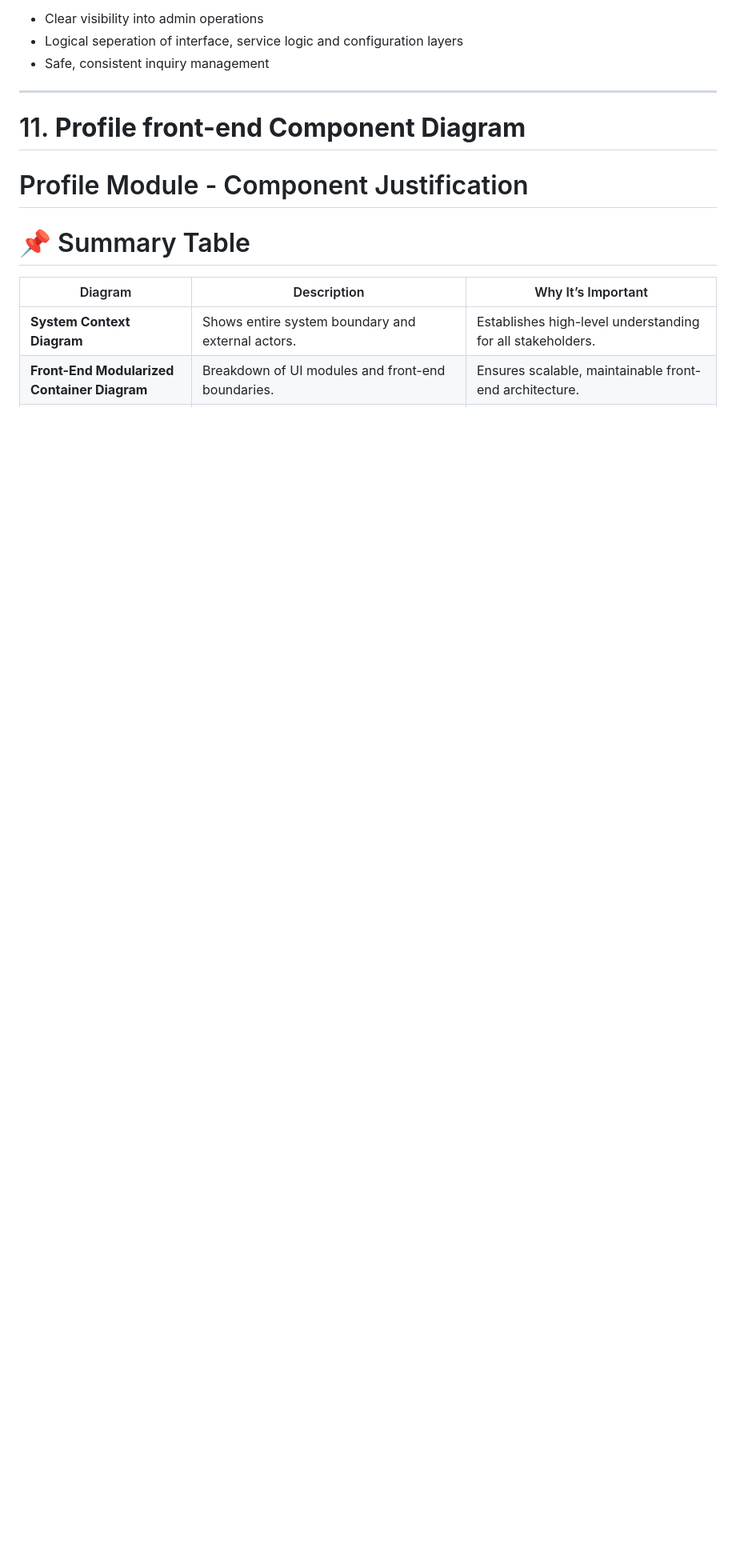
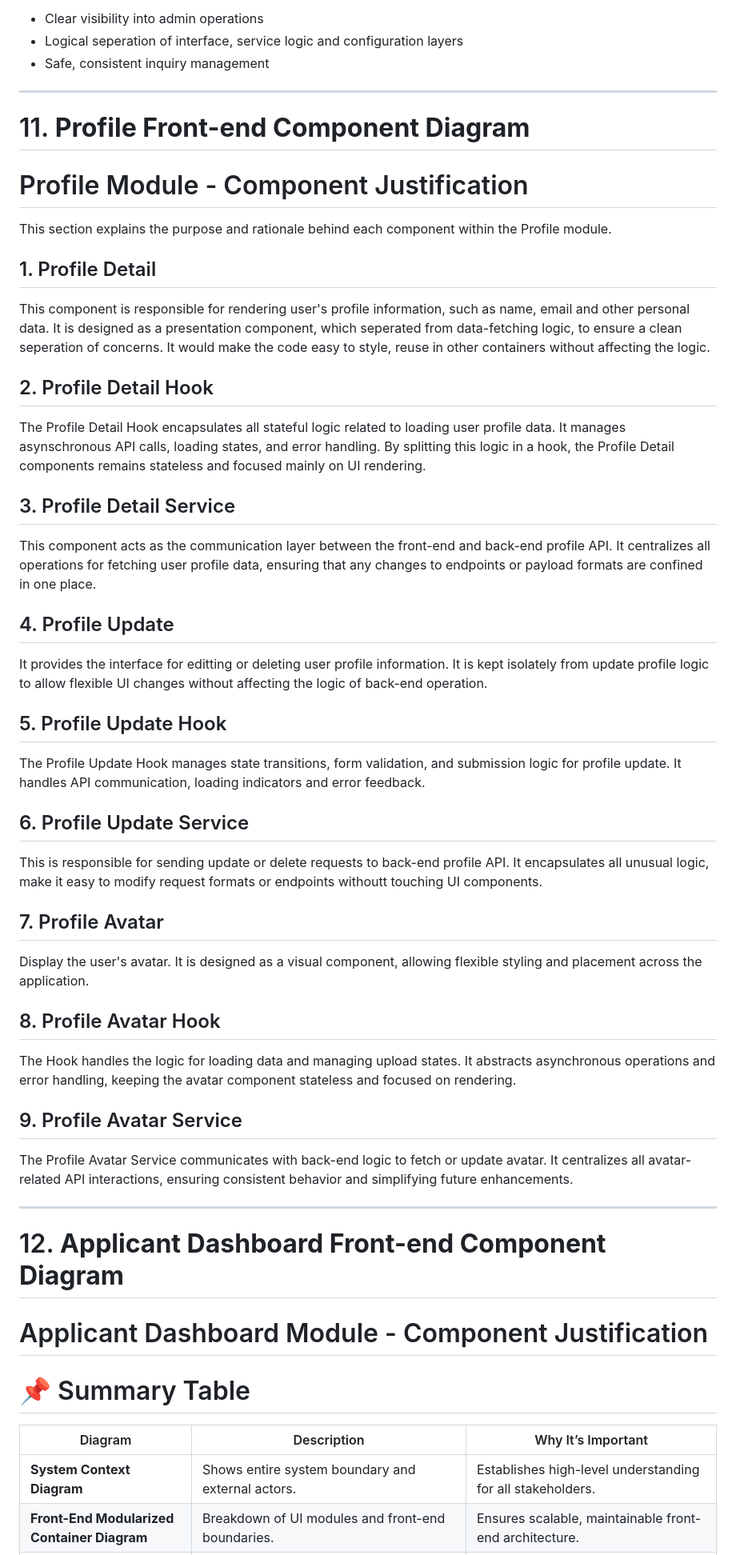
Before and after one commit to ISYS3461-2025C-Hercules-DEVision/JobApplicant, a Markdown page: docs/architechture/justification.md, the part around the change. Shown at 80% size. GitHub-like rendering; blank space fills up the shorter version.

Commit message:
Update Profile Front-end Component Diagram justification

```diff
--- a/docs/architechture/justification.md
+++ b/docs/architechture/justification.md
@@ -262,8 +262,51 @@ This diagram ensures:
 
 ---
 
-# 11. **Profile front-end Component Diagram**
+# 11. **Profile Front-end Component Diagram**
 # Profile Module - Component Justification
+
+This section explains the purpose and rationale behind each component within the Profile module.
+
+## 1. Profile Detail
+This component is responsible for rendering user's profile information, such as name, email and other personal data.
+It is designed as a presentation component, which seperated from data-fetching logic, to ensure a clean seperation of concerns. It would make the code easy to style, reuse in other containers without affecting the logic.
+
+## 2. Profile Detail Hook
+The Profile Detail Hook encapsulates all stateful logic related to loading user profile data.
+It manages asynschronous API calls, loading states, and error handling. By splitting this logic in a hook, the Profile Detail components remains stateless and focused mainly on UI rendering.
+
+## 3. Profile Detail Service
+This component acts as the communication layer between the front-end and back-end profile API.
+It centralizes all operations for fetching user profile data, ensuring that any changes to endpoints or payload formats are confined in one place.
+
+## 4. Profile Update
+It provides the interface for editting or deleting user profile information.
+It is kept isolately from update profile logic to allow flexible UI changes without affecting the logic of back-end operation.
+
+## 5. Profile Update Hook
+The Profile Update Hook manages state transitions, form validation, and submission logic for profile update.
+It handles API communication, loading indicators and error feedback.
+
+## 6. Profile Update Service
+This is responsible for sending update or delete requests to back-end profile API.
+It encapsulates all unusual logic, make it easy to modify request formats or endpoints withoutt touching UI components.
+
+## 7. Profile Avatar
+Display the user's avatar.
+It is designed as a visual component, allowing flexible styling and placement across the application.
+
+## 8. Profile Avatar Hook
+The Hook handles the logic for loading data and managing upload states.
+It abstracts asynchronous operations and error handling, keeping the avatar component stateless and focused on rendering.
+
+## 9. Profile Avatar Service
+The Profile Avatar Service communicates with back-end logic to fetch or update avatar.
+It centralizes all avatar-related API interactions, ensuring consistent behavior and simplifying future enhancements.
+
+---
+
+# 12.  **Applicant Dashboard Front-end Component Diagram**
+# Applicant Dashboard Module - Component Justification
 
 
 # 📌 Summary Table
```
